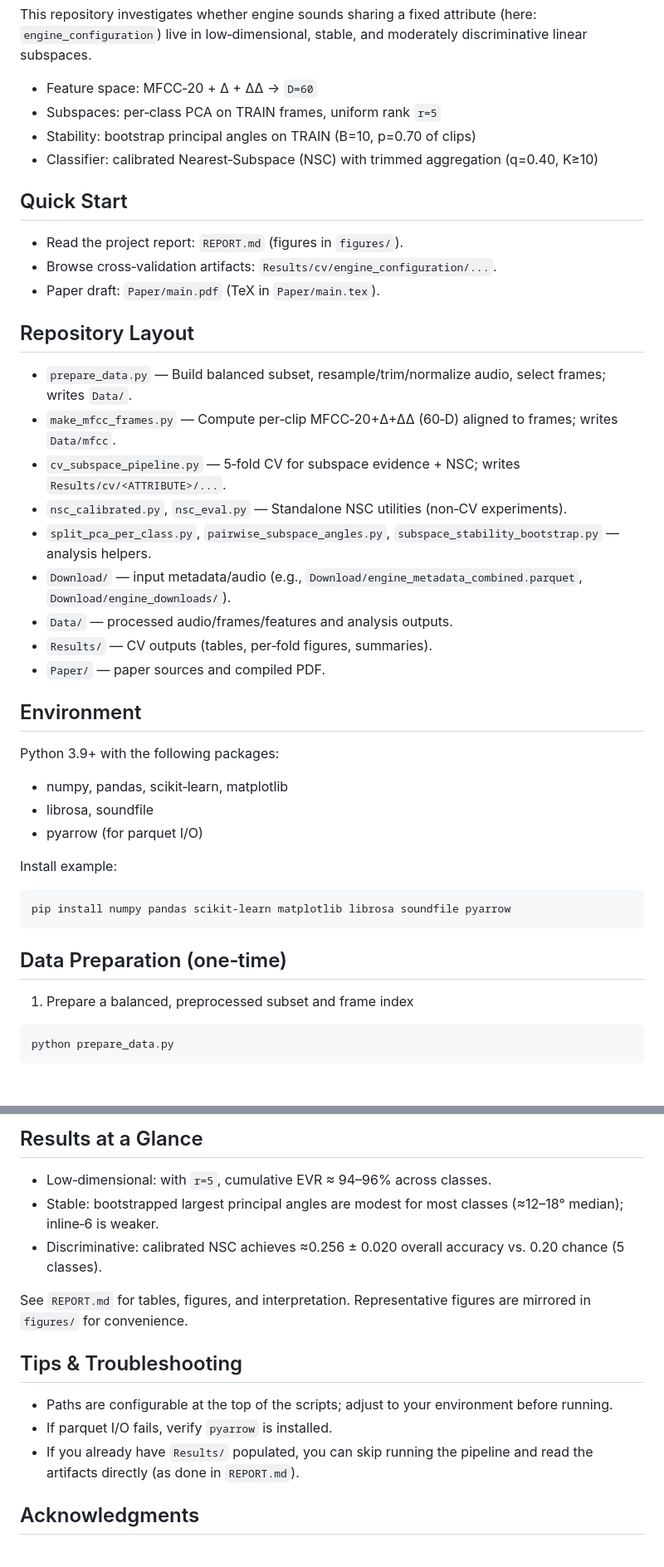
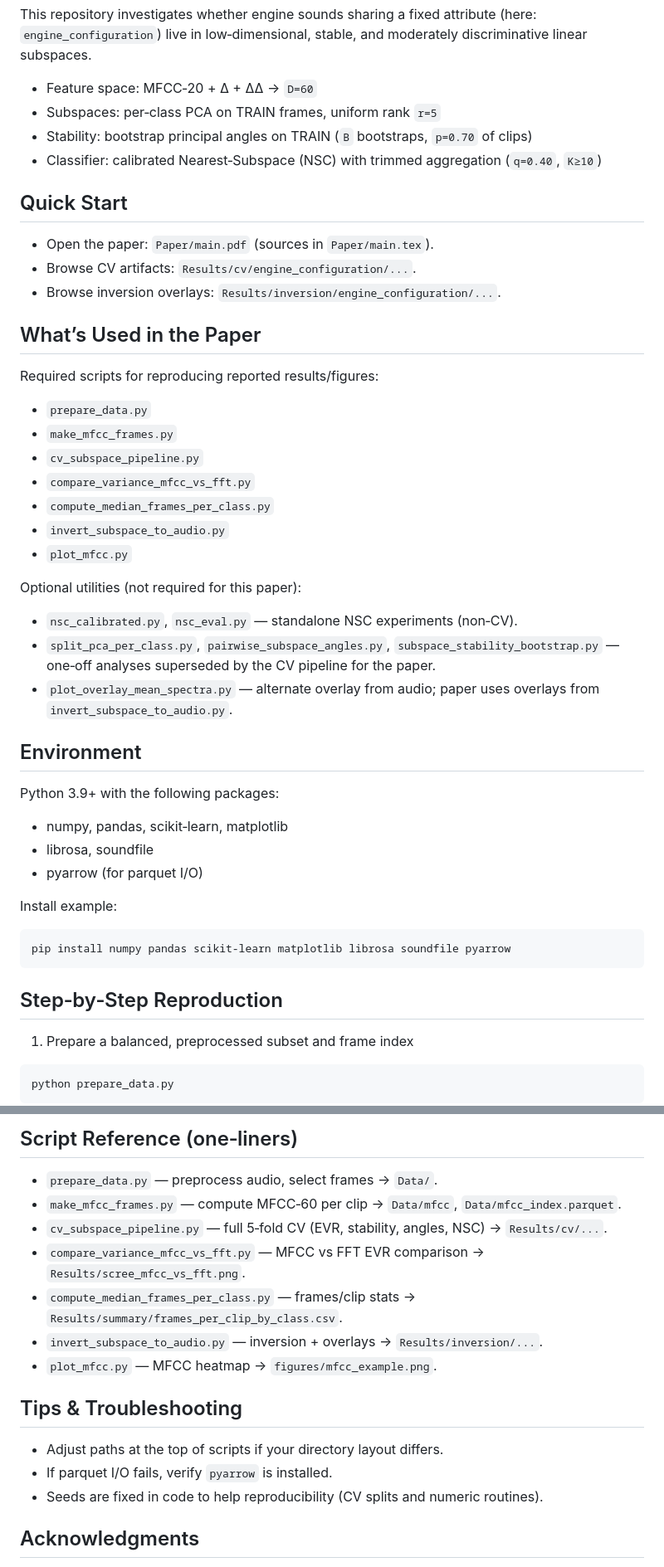
Before and after one commit to faizr206/MathProject, a Markdown page: README.md, 2 parts joined by grey strips. Shown: that part at 83% size. Drawn GitHub-style; blank space fills up the shorter version.

````diff
--- a/README.md
+++ b/README.md
@@ -4,26 +4,30 @@ This repository investigates whether engine sounds sharing a fixed attribute (he
 
 - Feature space: MFCC‑20 + Δ + ΔΔ → `D=60`
 - Subspaces: per‑class PCA on TRAIN frames, uniform rank `r=5`
-- Stability: bootstrap principal angles on TRAIN (B=10, p=0.70 of clips)
-- Classifier: calibrated Nearest‑Subspace (NSC) with trimmed aggregation (q=0.40, K≥10)
+- Stability: bootstrap principal angles on TRAIN (`B` bootstraps, `p=0.70` of clips)
+- Classifier: calibrated Nearest‑Subspace (NSC) with trimmed aggregation (`q=0.40`, `K≥10`)
 
 
 ## Quick Start
-- Read the project report: `REPORT.md` (figures in `figures/`).
-- Browse cross‑validation artifacts: `Results/cv/engine_configuration/...`.
-- Paper draft: `Paper/main.pdf` (TeX in `Paper/main.tex`).
+- Open the paper: `Paper/main.pdf` (sources in `Paper/main.tex`).
+- Browse CV artifacts: `Results/cv/engine_configuration/...`.
+- Browse inversion overlays: `Results/inversion/engine_configuration/...`.
 
 
-## Repository Layout
-- `prepare_data.py` — Build balanced subset, resample/trim/normalize audio, select frames; writes `Data/`.
-- `make_mfcc_frames.py` — Compute per‑clip MFCC‑20+Δ+ΔΔ (60‑D) aligned to frames; writes `Data/mfcc`.
-- `cv_subspace_pipeline.py` — 5‑fold CV for subspace evidence + NSC; writes `Results/cv/<ATTRIBUTE>/...`.
-- `nsc_calibrated.py`, `nsc_eval.py` — Standalone NSC utilities (non‑CV experiments).
-- `split_pca_per_class.py`, `pairwise_subspace_angles.py`, `subspace_stability_bootstrap.py` — analysis helpers.
-- `Download/` — input metadata/audio (e.g., `Download/engine_metadata_combined.parquet`, `Download/engine_downloads/`).
-- `Data/` — processed audio/frames/features and analysis outputs.
-- `Results/` — CV outputs (tables, per‑fold figures, summaries).
-- `Paper/` — paper sources and compiled PDF.
+## What’s Used in the Paper
+Required scripts for reproducing reported results/figures:
+- `prepare_data.py`
+- `make_mfcc_frames.py`
+- `cv_subspace_pipeline.py`
+- `compare_variance_mfcc_vs_fft.py`
+- `compute_median_frames_per_class.py`
+- `invert_subspace_to_audio.py`
+- `plot_mfcc.py`
+
+Optional utilities (not required for this paper):
+- `nsc_calibrated.py`, `nsc_eval.py` — standalone NSC experiments (non‑CV).
+- `split_pca_per_class.py`, `pairwise_subspace_angles.py`, `subspace_stability_bootstrap.py` — one‑off analyses superseded by the CV pipeline for the paper.
+- `plot_overlay_mean_spectra.py` — alternate overlay from audio; paper uses overlays from `invert_subspace_to_audio.py`.
 
 
 ## Environment
@@ -40,7 +44,7 @@ pip install numpy pandas scikit-learn matplotlib librosa soundfile pyarrow
 ```
 
 
-## Data Preparation (one‑time)
+## Step‑by‑Step Reproduction
 1) Prepare a balanced, preprocessed subset and frame index
 
 ```
@@ -94,17 +144,19 @@ Outputs:
 
 
-## Results at a Glance
-- Low‑dimensional: with `r=5`, cumulative EVR ≈ 94–96% across classes.
-- Stable: bootstrapped largest principal angles are modest for most classes (≈12–18° median); inline‑6 is weaker.
-- Discriminative: calibrated NSC achieves ≈0.256 ± 0.020 overall accuracy vs. 0.20 chance (5 classes).
-
-See `REPORT.md` for tables, figures, and interpretation. Representative figures are mirrored in `figures/` for convenience.
+## Script Reference (one‑liners)
+- `prepare_data.py` — preprocess audio, select frames → `Data/`.
+- `make_mfcc_frames.py` — compute MFCC‑60 per clip → `Data/mfcc`, `Data/mfcc_index.parquet`.
+- `cv_subspace_pipeline.py` — full 5‑fold CV (EVR, stability, angles, NSC) → `Results/cv/...`.
+- `compare_variance_mfcc_vs_fft.py` — MFCC vs FFT EVR comparison → `Results/scree_mfcc_vs_fft.png`.
+- `compute_median_frames_per_class.py` — frames/clip stats → `Results/summary/frames_per_clip_by_class.csv`.
+- `invert_subspace_to_audio.py` — inversion + overlays → `Results/inversion/...`.
+- `plot_mfcc.py` — MFCC heatmap → `figures/mfcc_example.png`.
 
 
 ## Tips & Troubleshooting
-- Paths are configurable at the top of the scripts; adjust to your environment before running.
+- Adjust paths at the top of scripts if your directory layout differs.
 - If parquet I/O fails, verify `pyarrow` is installed.
-- If you already have `Results/` populated, you can skip running the pipeline and read the artifacts directly (as done in `REPORT.md`).
+- Seeds are fixed in code to help reproducibility (CV splits and numeric routines).
 
 
 ## Acknowledgments
````
Also changed, not shown: other parts of README.md (+56 -10 lines).
